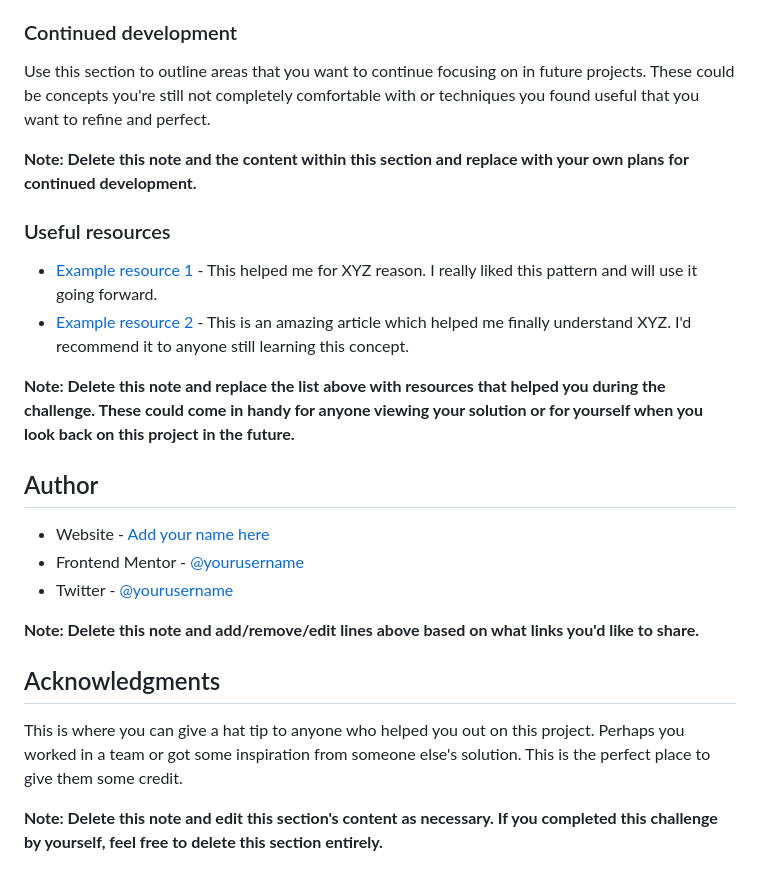
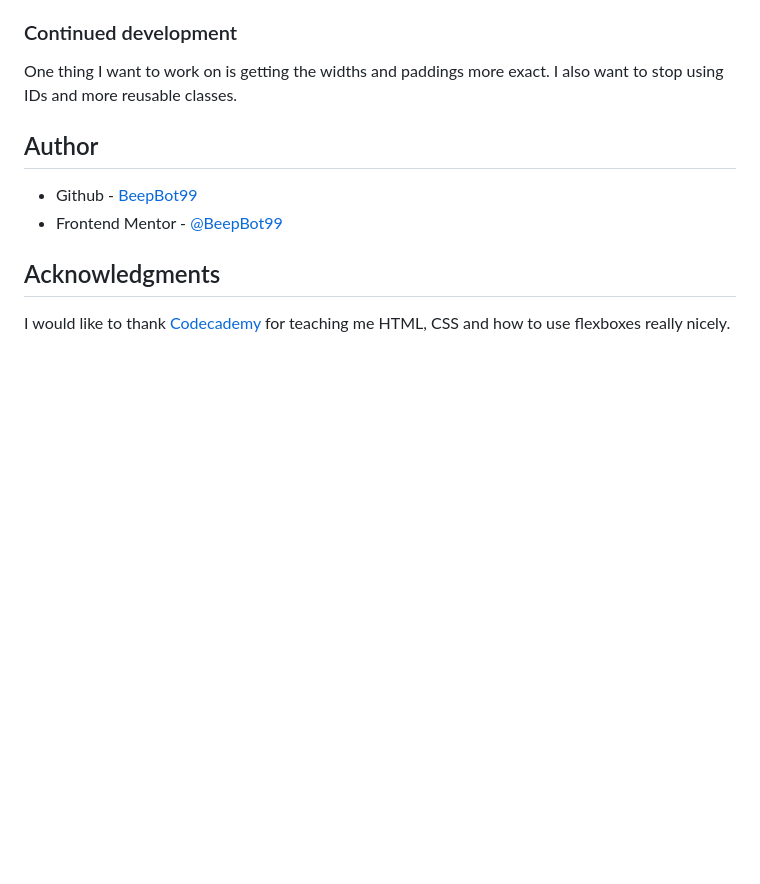
Before and after one commit to BeepBot99/3-column-preview-card-component-main, a Markdown page: README-template.md, the part around the change printed below. Drawn GitHub-style; blank space fills up the shorter version.

```diff
--- a/README-template.md
+++ b/README-template.md
@@ -85,27 +48,13 @@ If you want more help with writing markdown, we'd recommend checking out [The Ma
 
 ### Continued development
 
-Use this section to outline areas that you want to continue focusing on in future projects. These could be concepts you're still not completely comfortable with or techniques you found useful that you want to refine and perfect.
-
-**Note: Delete this note and the content within this section and replace with your own plans for continued development.**
-
-### Useful resources
-
-- [Example resource 1](https://www.example.com) - This helped me for XYZ reason. I really liked this pattern and will use it going forward.
-- [Example resource 2](https://www.example.com) - This is an amazing article which helped me finally understand XYZ. I'd recommend it to anyone still learning this concept.
-
-**Note: Delete this note and replace the list above with resources that helped you during the challenge. These could come in handy for anyone viewing your solution or for yourself when you look back on this project in the future.**
+One thing I want to work on is getting the widths and paddings more exact. I also want to stop using IDs and more reusable classes.
 
 ## Author
 
-- Website - [Add your name here](https://www.your-site.com)
-- Frontend Mentor - [@yourusername](https://www.frontendmentor.io/profile/yourusername)
-- Twitter - [@yourusername](https://www.twitter.com/yourusername)
-
-**Note: Delete this note and add/remove/edit lines above based on what links you'd like to share.**
+- Github - [BeepBot99](https://github.com/BeepBot99)
+- Frontend Mentor - [@BeepBot99](https://www.frontendmentor.io/profile/BeepBot99)
 
 ## Acknowledgments
 
-This is where you can give a hat tip to anyone who helped you out on this project. Perhaps you worked in a team or got some inspiration from someone else's solution. This is the perfect place to give them some credit.
-
-**Note: Delete this note and edit this section's content as necessary. If you completed this challenge by yourself, feel free to delete this section entirely.**
+I would like to thank [Codecademy](https://codecademy.com) for teaching me HTML, CSS and how to use flexboxes really nicely.
```
Also changed, not shown: other parts of README-template.md (+4 -41 lines), README.md (deleted, +0 -92 lines), screenshot.jpg (added).
